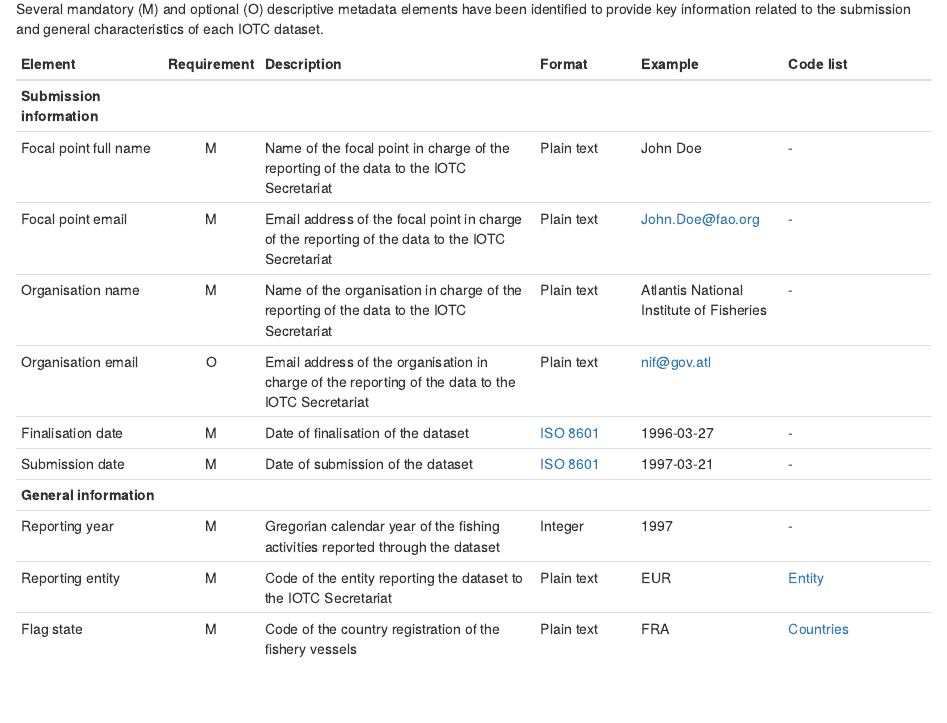
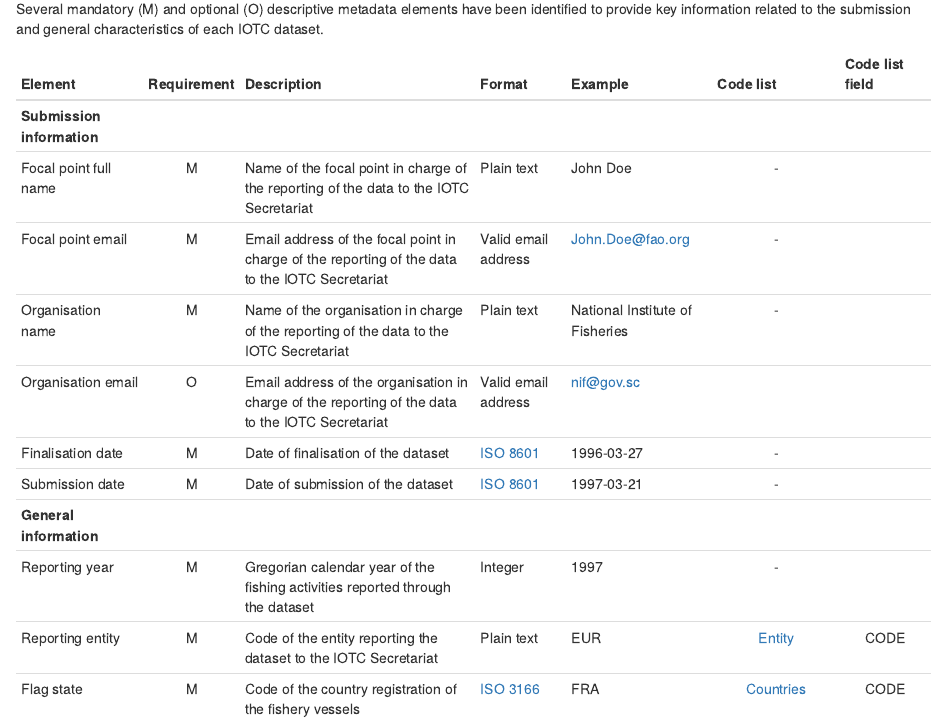
Before and after one commit to iotc-secretariat/iotc-data-reporting-guidelines, an R Markdown document (rmd/03_Metadata.Rmd): the page in a window 1100 px wide, from 70 px down. Rendered offline with R 4.5, knitr and Pandoc, with nearby package versions.

Commit message:
Improvement of reporting metadata and link with the forms

```diff
--- a/rmd/03_Metadata.Rmd
+++ b/rmd/03_Metadata.Rmd
@@ -2,16 +2,16 @@
 
 Several mandatory (M) and optional (O) descriptive metadata elements have been identified to provide key information related to the submission and general characteristics of each IOTC dataset.
 
-| Element        | Requirement | Description | Format | Example | Code list  |
-| :------------ | :----: | :----------------------- | :-------- | :------------ | :------------ |
-| **Submission information** ||||||
-| [Focal point full name]{#fcname} | M | Name of the focal point in charge of the reporting of the data to the IOTC Secretariat | Plain text | John Doe  | - |
-| [Focal point email]{#fcemail} | M | Email address of the focal point in charge of the reporting of the data to the IOTC Secretariat | Plain text | John.Doe@fao.org | - |
-| [Organisation name]{#orgname} | M | Name of the organisation in charge of the reporting of the data to the IOTC Secretariat | Plain text | Atlantis National Institute of Fisheries | - |
-| [Organisation email]{#orgemail} | O | Email address of the organisation in charge of the reporting of the data to the IOTC Secretariat | Plain text | nif@gov.atl |
-| [Finalisation date]{#findate} | M | Date of finalisation of the dataset | [ISO 8601](https://en.wikipedia.org/wiki/ISO_8601) | 1996-03-27 | - |
-| [Submission date]{#subdate} | M | Date of submission of the dataset | [ISO 8601](https://en.wikipedia.org/wiki/ISO_8601) | 1997-03-21 | - |
-| **General information** |||||
-| [Reporting year]{#repyear} | M | Gregorian calendar year of the fishing activities reported through the dataset | Integer | 1997 | - |
-| [Reporting entity]{#repentity} | M | Code of the entity reporting the dataset to the IOTC Secretariat | Plain text | EUR | [Entity](https://data.iotc.org/reference/1.0.0/domain/admin/#entities) |
-| [Flag state]{#repflagstate} | M | Code of the country registration of the fishery vessels | Plain text | FRA | [Countries](https://data.iotc.org/reference/1.0.0/domain/admin/#countries) |
+| Element        | Requirement | Description | Format | Example | Code list  | Code list field |
+| :------------ | :----: | :----------------------- | :-------- | :-------------- | :-----------: | :-------: |
+| **Submission information** |||||||
+| [Focal point full name]{#fcname} | M | Name of the focal point in charge of the reporting of the data to the IOTC Secretariat | Plain text | John Doe  | - ||
+| [Focal point email]{#fcemail} | M | Email address of the focal point in charge of the reporting of the data to the IOTC Secretariat | Valid email address | John.Doe@fao.org | - ||
+| [Organisation name]{#orgname} | M | Name of the organisation in charge of the reporting of the data to the IOTC Secretariat | Plain text | National Institute of Fisheries | - ||
+| [Organisation email]{#orgemail} | O | Email address of the organisation in charge of the reporting of the data to the IOTC Secretariat | Valid email address | nif@gov.sc ||
+| [Finalisation date]{#findate} | M | Date of finalisation of the dataset | [ISO 8601](https://en.wikipedia.org/wiki/ISO_8601) | 1996-03-27 | - ||
+| [Submission date]{#subdate} | M | Date of submission of the dataset | [ISO 8601](https://en.wikipedia.org/wiki/ISO_8601) | 1997-03-21 | - ||
+| **General information** ||||||
+| [Reporting year]{#repyear} | M | Gregorian calendar year of the fishing activities reported through the dataset | Integer | 1997 | - ||
+| [Reporting entity]{#repentity} | M | Code of the entity reporting the dataset to the IOTC Secretariat | Plain text | EUR | [Entity](https://data.iotc.org/reference/1.0.0/domain/admin/#entities) | CODE |
+| [Flag state]{#repflagstate} | M | Code of the country registration of the fishery vessels | [ISO 3166](https://en.wikipedia.org/wiki/List_of_ISO_3166_country_codes) | FRA | [Countries](https://data.iotc.org/reference/1.0.0/domain/admin/#countries) | CODE |
```
Also changed, not shown: initialisation/02_CODE_LISTS.R (+1 -0 lines), rmd/05_01_DR_dataset.Rmd (+4 -14 lines), rmd/05_02_RC_dataset.Rmd (+0 -6 lines).
